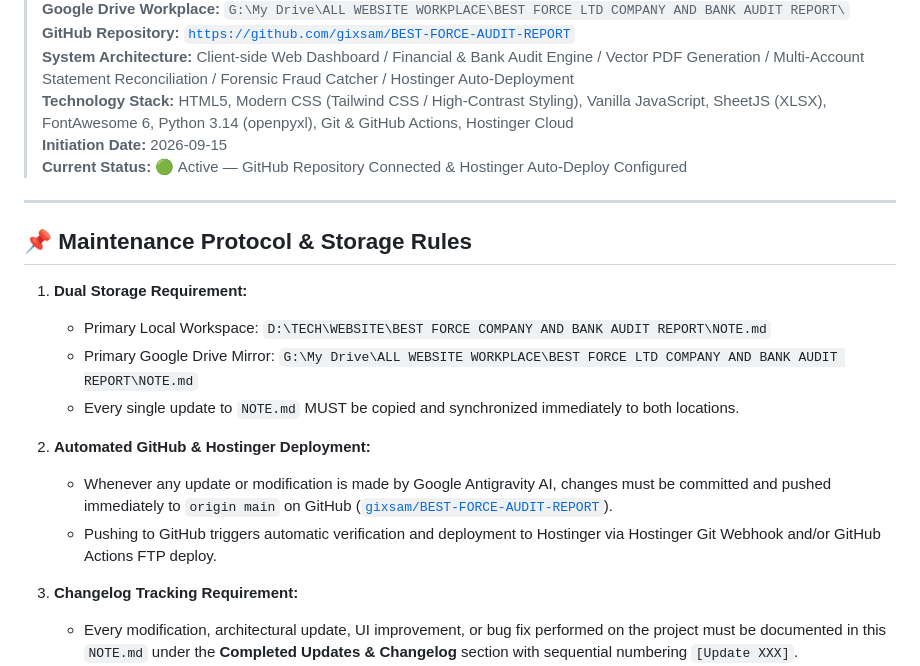
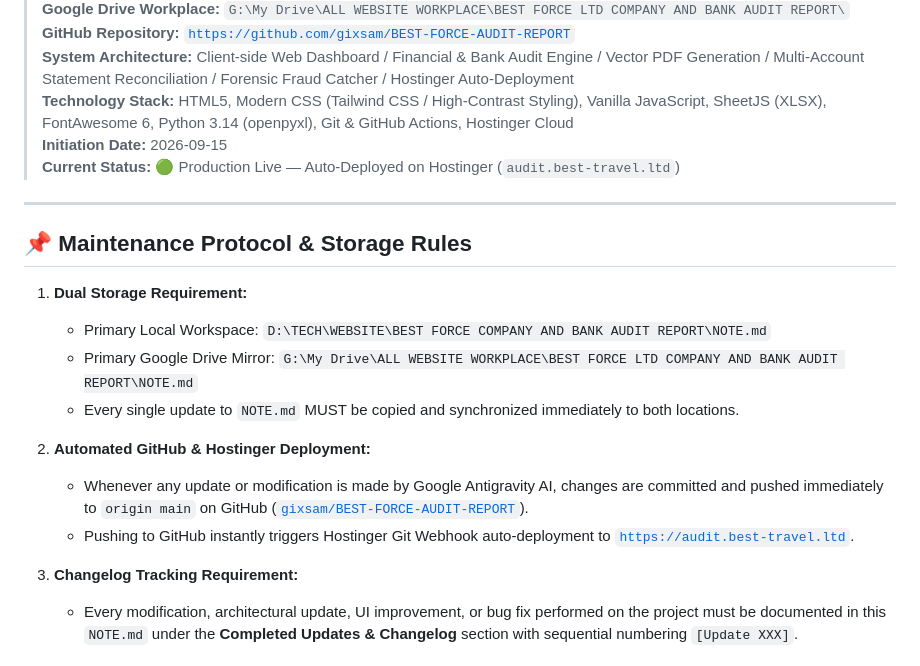
Before and after one commit to gixsam/BEST-FORCE-AUDIT-REPORT, a Markdown page: NOTE.md, the part around one of its changes. GitHub-like rendering.

```diff
--- a/NOTE.md
+++ b/NOTE.md
@@ -11,7 +11,7 @@
 > **System Architecture:** Client-side Web Dashboard / Financial & Bank Audit Engine / Vector PDF Generation / Multi-Account Statement Reconciliation / Forensic Fraud Catcher / Hostinger Auto-Deployment
 > **Technology Stack:** HTML5, Modern CSS (Tailwind CSS / High-Contrast Styling), Vanilla JavaScript, SheetJS (XLSX), FontAwesome 6, Python 3.14 (openpyxl), Git & GitHub Actions, Hostinger Cloud
 > **Initiation Date:** 2026-09-15
-> **Current Status:** 🟢 Active — GitHub Repository Connected & Hostinger Auto-Deploy Configured
+> **Current Status:** 🟢 Production Live — Auto-Deployed on Hostinger (`audit.best-travel.ltd`)
 
 ---
 
@@ -23,8 +23,8 @@
    - Every single update to `NOTE.md` MUST be copied and synchronized immediately to both locations.
 
 2. **Automated GitHub & Hostinger Deployment:**
-   - Whenever any update or modification is made by Google Antigravity AI, changes must be committed and pushed immediately to `origin main` on GitHub ([`gixsam/BEST-FORCE-AUDIT-REPORT`](https://github.com/gixsam/BEST-FORCE-AUDIT-REPORT)).
-   - Pushing to GitHub triggers automatic verification and deployment to Hostinger via Hostinger Git Webhook and/or GitHub Actions FTP deploy.
+   - Whenever any update or modification is made by Google Antigravity AI, changes are committed and pushed immediately to `origin main` on GitHub ([`gixsam/BEST-FORCE-AUDIT-REPORT`](https://github.com/gixsam/BEST-FORCE-AUDIT-REPORT)).
+   - Pushing to GitHub instantly triggers Hostinger Git Webhook auto-deployment to [`https://audit.best-travel.ltd`](https://audit.best-travel.ltd).
 
 3. **Changelog Tracking Requirement:**
    - Every modification, architectural update, UI improvement, or bug fix performed on the project must be documented in this `NOTE.md` under the **Completed Updates & Changelog** section with sequential numbering `[Update XXX]`.
```
Also changed, not shown: other parts of NOTE.md (+20 -10 lines).
